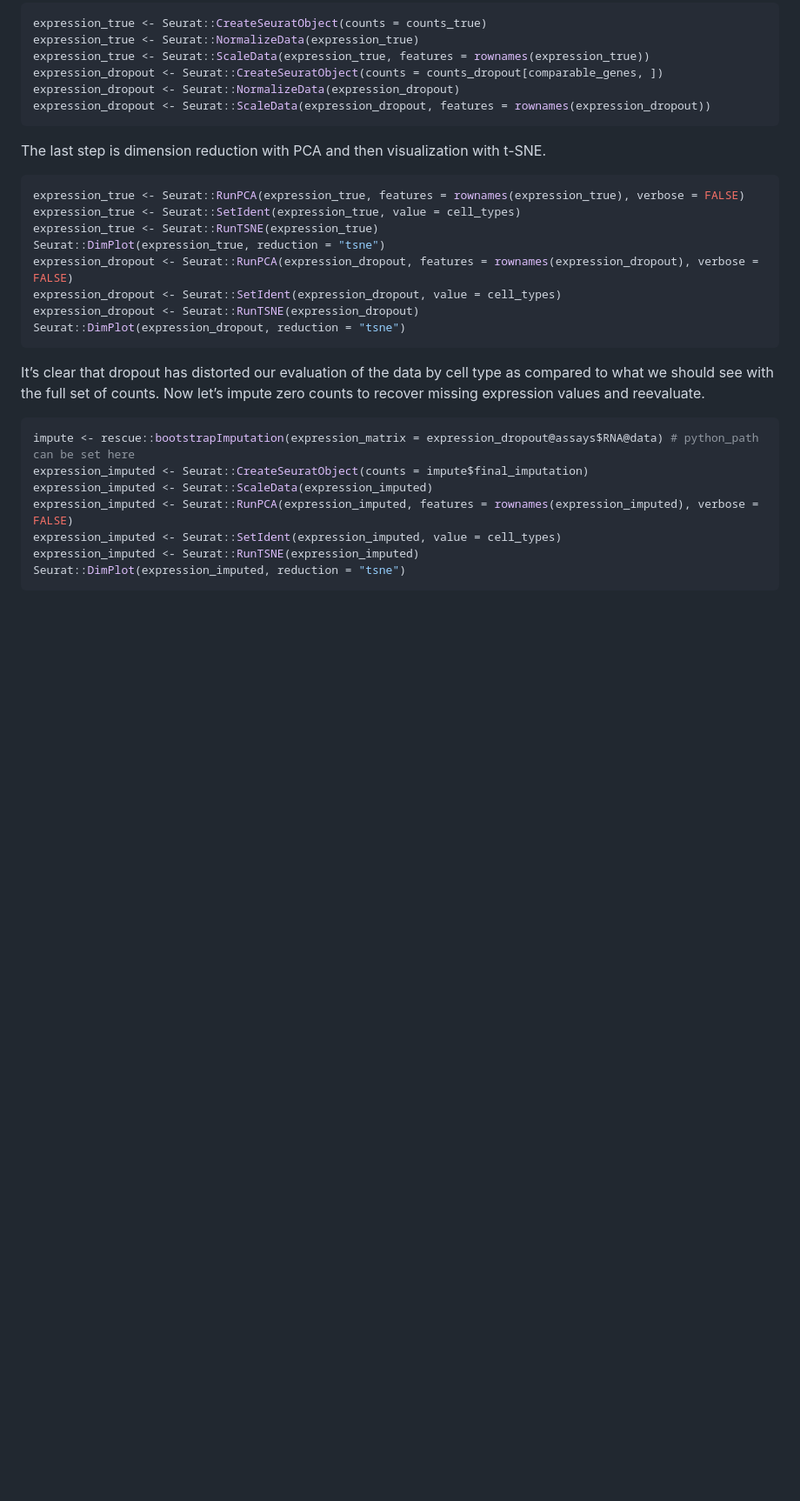
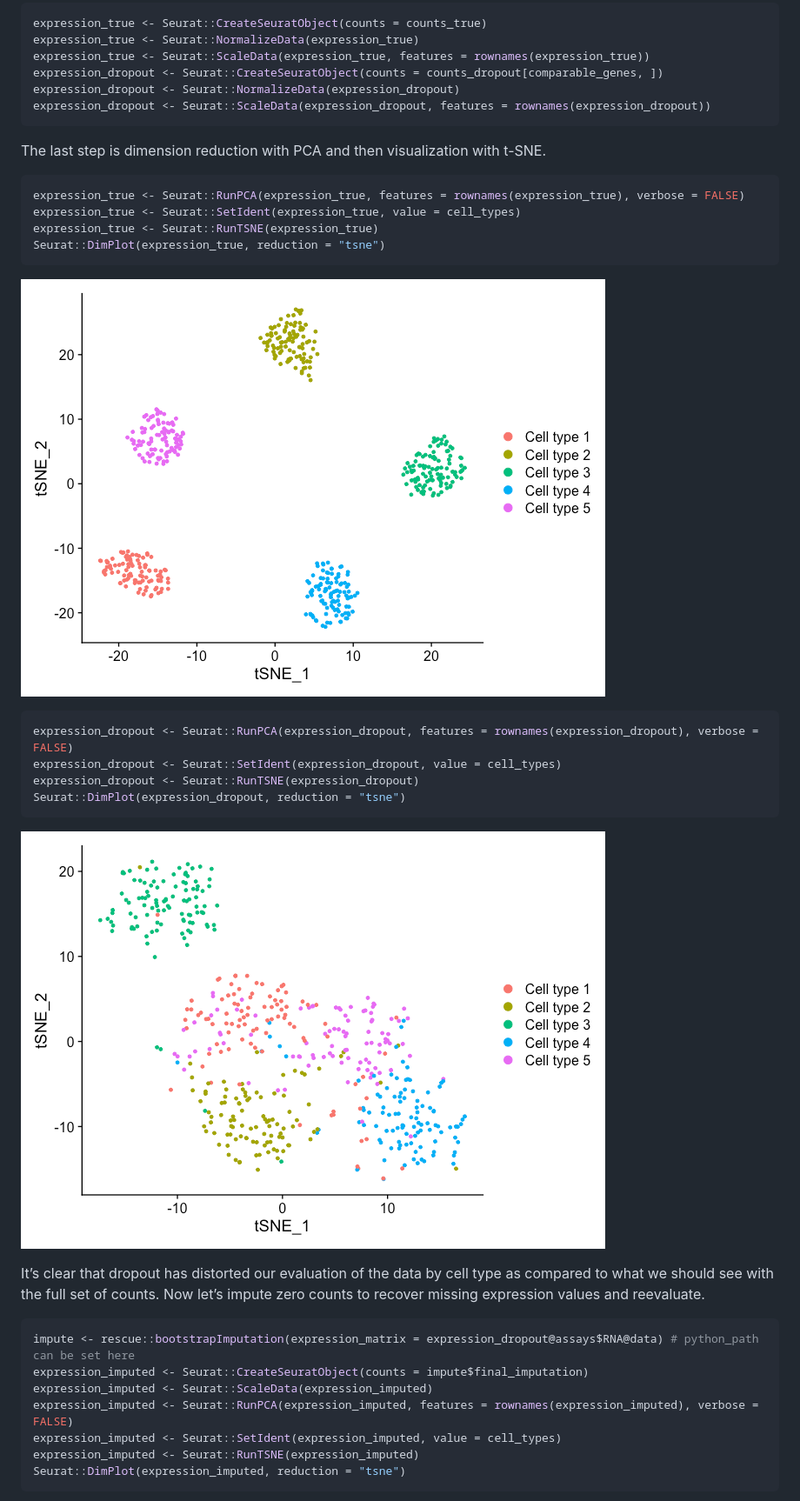
Before and after one commit to seasamgo/rescue, a Markdown page: README.md, the part around the change printed below. Shown: that part at 87% size. Drawn GitHub-style; pictures changed too: man/figures/README-unnamed-chunk-10-1.png, man/figures/README-unnamed-chunk-10-2.png; blank space fills up the shorter version.

````diff
--- a/README.md
+++ b/README.md
@@ -162,19 +164,25 @@ expression_dropout <- Seurat::ScaleData(expression_dropout, features = rownames(
 ```
 
 The last step is dimension reduction with PCA and then visualization
-with
-t-SNE.
+with t-SNE.
 
 ``` r
 expression_true <- Seurat::RunPCA(expression_true, features = rownames(expression_true), verbose = FALSE)
 expression_true <- Seurat::SetIdent(expression_true, value = cell_types)
 expression_true <- Seurat::RunTSNE(expression_true)
 Seurat::DimPlot(expression_true, reduction = "tsne")
+```
+
+![](man/figures/README-unnamed-chunk-10-1.png)<!-- -->
+
+``` r
 expression_dropout <- Seurat::RunPCA(expression_dropout, features = rownames(expression_dropout), verbose = FALSE)
 expression_dropout <- Seurat::SetIdent(expression_dropout, value = cell_types)
 expression_dropout <- Seurat::RunTSNE(expression_dropout)
 Seurat::DimPlot(expression_dropout, reduction = "tsne")
 ```
+
+![](man/figures/README-unnamed-chunk-10-2.png)<!-- -->
 
 It’s clear that dropout has distorted our evaluation of the data by cell
 type as compared to what we should see with the full set of counts. Now
````
Also changed, not shown: other parts of README.md (+10 -6 lines), man/figures/README-unnamed-chunk-11-1.png, 11 other files.
